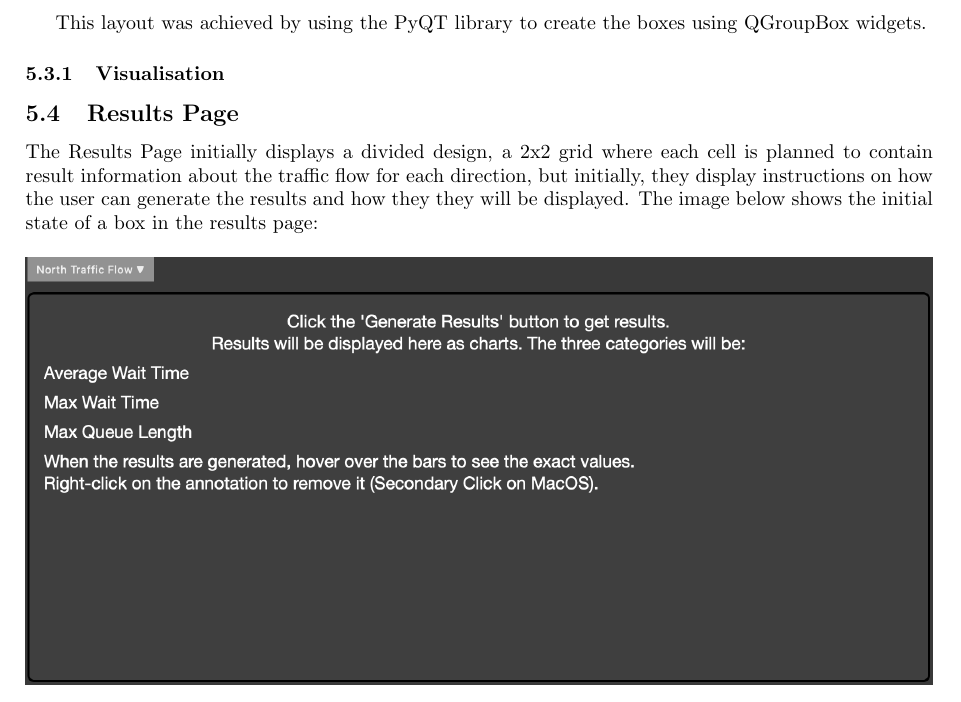
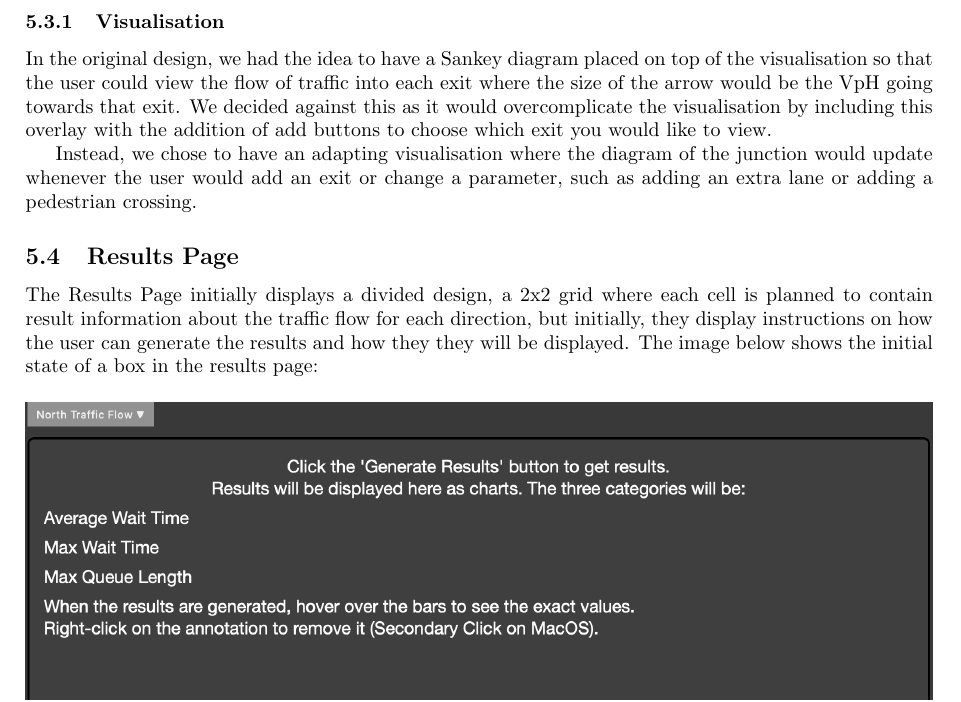
Before and after one commit to antonizyla/cs261, a LaTeX document (deliverables/report/report.tex): part of page 5 of 9 before the commit and part of page 5 of 10 after it, cut at the place of the change. Compiled offline with pdfLaTeX.

Commit message:
added to report

```diff
--- a/deliverables/report/report.tex
+++ b/deliverables/report/report.tex
@@ -119,7 +119,9 @@ it will give an insight into the algorithms and formulas used to calculate the t
 
         This layout was achieved by using the PyQT library to create the boxes using QGroupBox widgets.
     \subsubsection{Visualisation}
+    In the original design, we had the idea to have a Sankey diagram placed on top of the visualisation so that the user could view the flow of traffic into each exit where the size of the arrow would be the VpH going towards that exit. We decided against this as it would overcomplicate the visualisation by including this overlay with the addition of add buttons to choose which exit you would like to view.
 
+    Instead, we chose to have an adapting visualisation where the diagram of the junction would update whenever the user would add an exit or change a parameter, such as adding an extra lane or adding a pedestrian crossing.
     \subsection{Results Page}
 
         The Results Page initially displays a divided design, a 2x2 grid where each cell is planned to contain result information about the traffic flow for each direction, but initially,
```
